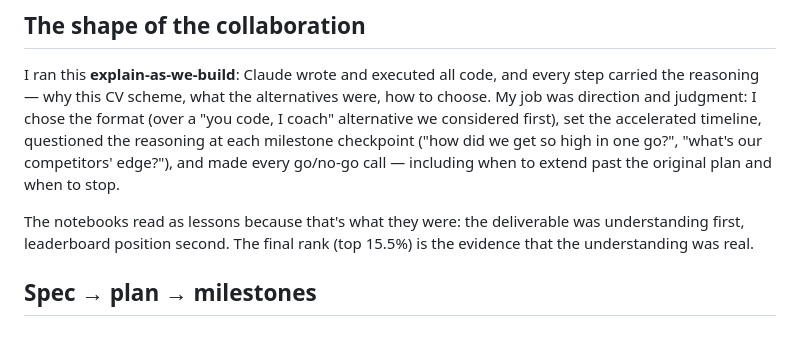
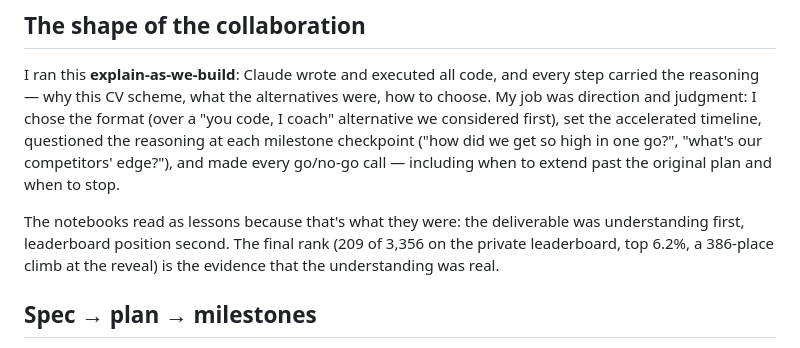
Before and after one commit to weimean/kaggle-s6e7-predicting-student-health-risk, a Markdown page: WORKFLOW.md, the part around the change. GitHub-like rendering.

```diff
--- a/WORKFLOW.md
+++ b/WORKFLOW.md
@@ -16,8 +16,9 @@ competitors' edge?"), and made every go/no-go call — including when to extend
 original plan and when to stop.
 
 The notebooks read as lessons because that's what they were: the deliverable was
-understanding first, leaderboard position second. The final rank (top 15.5%) is the
-evidence that the understanding was real.
+understanding first, leaderboard position second. The final rank (209 of 3,356 on the
+private leaderboard, top 6.2%, a 386-place climb at the reveal) is the evidence that
+the understanding was real.
 
 ## Spec → plan → milestones
 
```
Also changed, not shown: README.md (+13 -8 lines), experiments.md (+15 -1 lines), assets/cv-lb-calibration.png, assets/score-arc.png, 1 other file.
